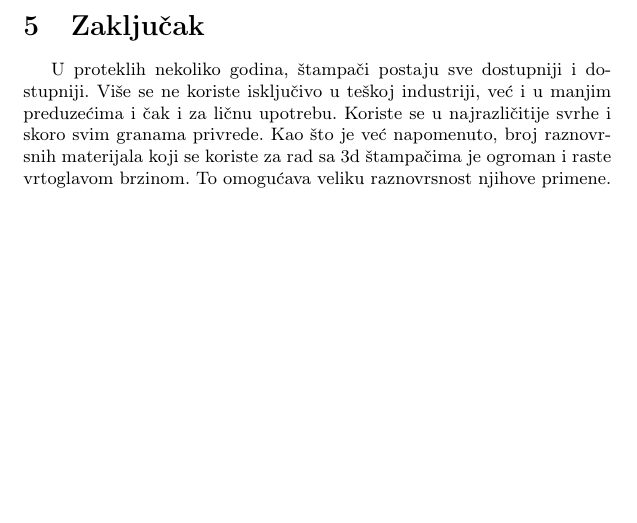
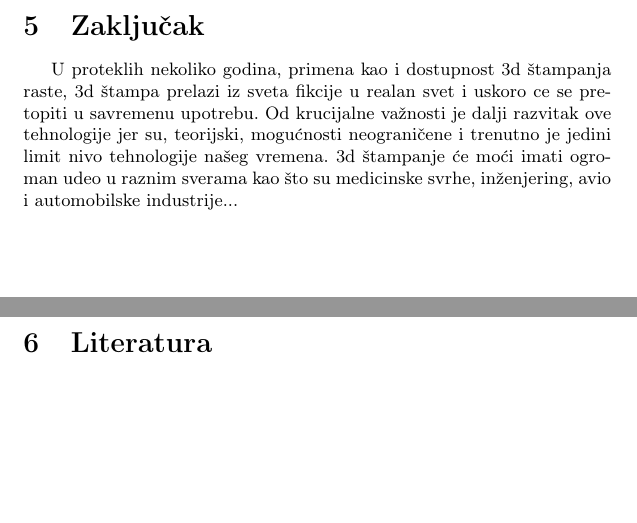
Before and after one commit to NevenaMileticc/19_TNP2022, a LaTeX document (seminarski.tex): part of page 8 of 8 before the commit and two parts of pages 9 and 10 of 10 after it, the two joined at a grey line, cut so that both start at the same text. Compiled offline with pdfLaTeX.

Commit message:
Literatura jos da se doda

```diff
--- a/seminarski.tex
+++ b/seminarski.tex
@@ -178,6 +178,10 @@ Razne kompanije za proizvodnju odeće i obuće obilato koriste 3d štampače. Ne
 \section{Zaključak}
 \label{sec:Zaključak}
 
-U proteklih nekoliko godina, štampači postaju sve dostupniji i dostupniji. Više se ne koriste isključivo u teškoj industriji, već i u manjim preduzećima i čak i za ličnu upotrebu. Koriste se u najrazličitije svrhe i skoro svim granama privrede. Kao što je već napomenuto, broj raznovrsnih materijala koji se koriste za rad sa 3d štampačima je ogroman i raste vrtoglavom brzinom. To omogućava veliku raznovrsnost njihove primene.
+U proteklih nekoliko godina, primena kao i dostupnost 3d štampanja raste, 3d štampa prelazi iz sveta fikcije u realan svet i uskoro ce se pretopiti u savremenu upotrebu. Od krucijalne važnosti je dalji razvitak ove tehnologije jer su, teorijski, mogućnosti neograničene i trenutno je jedini limit nivo tehnologije našeg vremena. 3d štampanje će moći imati ogroman udeo u raznim sverama kao što su medicinske svrhe, inženjering, avio i automobilske industrije...
+\newpage
+
+\section{Literatura}
+\label{sec:Literatura}
 
 \end{document}
```
Also changed, not shown: seminarski.pdf, 1 other file.
